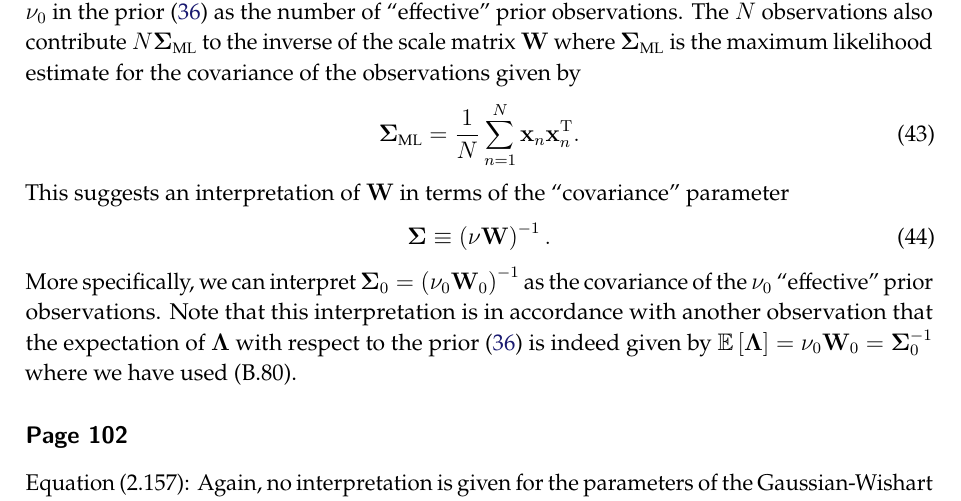
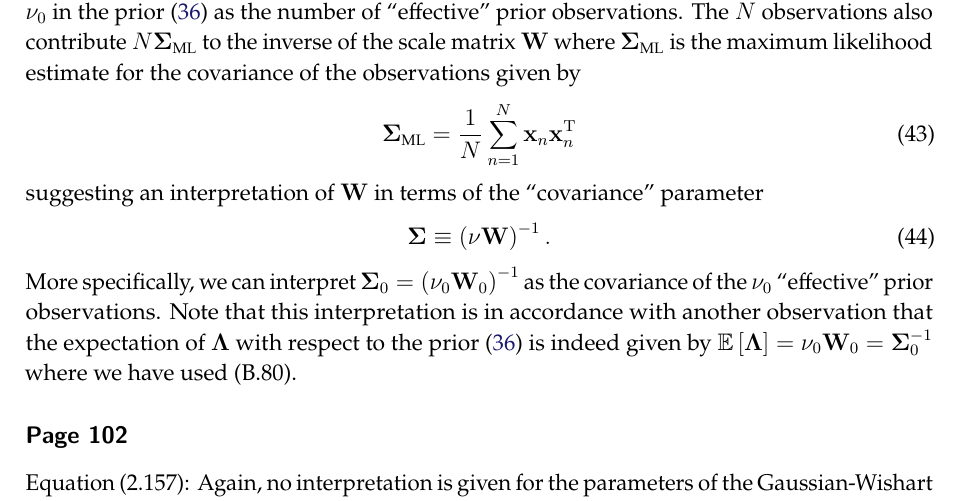
Before and after one commit to yousuketakada/prml_errata, a LaTeX document (prml_errata.tex): part of page 11 of 50, cut so that both start at the same text. Compiled offline with pdfLaTeX.

Commit message:
Edit erratum for (2.155)

```diff
--- a/prml_errata.tex
+++ b/prml_errata.tex
@@ -794,9 +794,9 @@ the inverse of the scale matrix~$\mathbf{W}$
 where $\bm{\Sigma}_{\text{ML}}$ is the maximum likelihood estimate for the covariance of
 the observations given by
 \begin{equation}
-\bm{\Sigma}_{\text{ML}} = \frac{1}{N} \sum_{n=1}^{N}\mathbf{x}_n\mathbf{x}_n^{\operatorname{T}} .
-\end{equation}
-This suggests an interpretation of $\mathbf{W}$ in terms of the ``covariance'' parameter
+\bm{\Sigma}_{\text{ML}} = \frac{1}{N} \sum_{n=1}^{N}\mathbf{x}_n\mathbf{x}_n^{\operatorname{T}}
+\end{equation}
+suggesting an interpretation of $\mathbf{W}$ in terms of the ``covariance'' parameter
 \begin{equation}
 \bm{\Sigma} \equiv \left(\nu\mathbf{W}\right)^{-1} .
 \label{eq:covariance_parameter}
```
